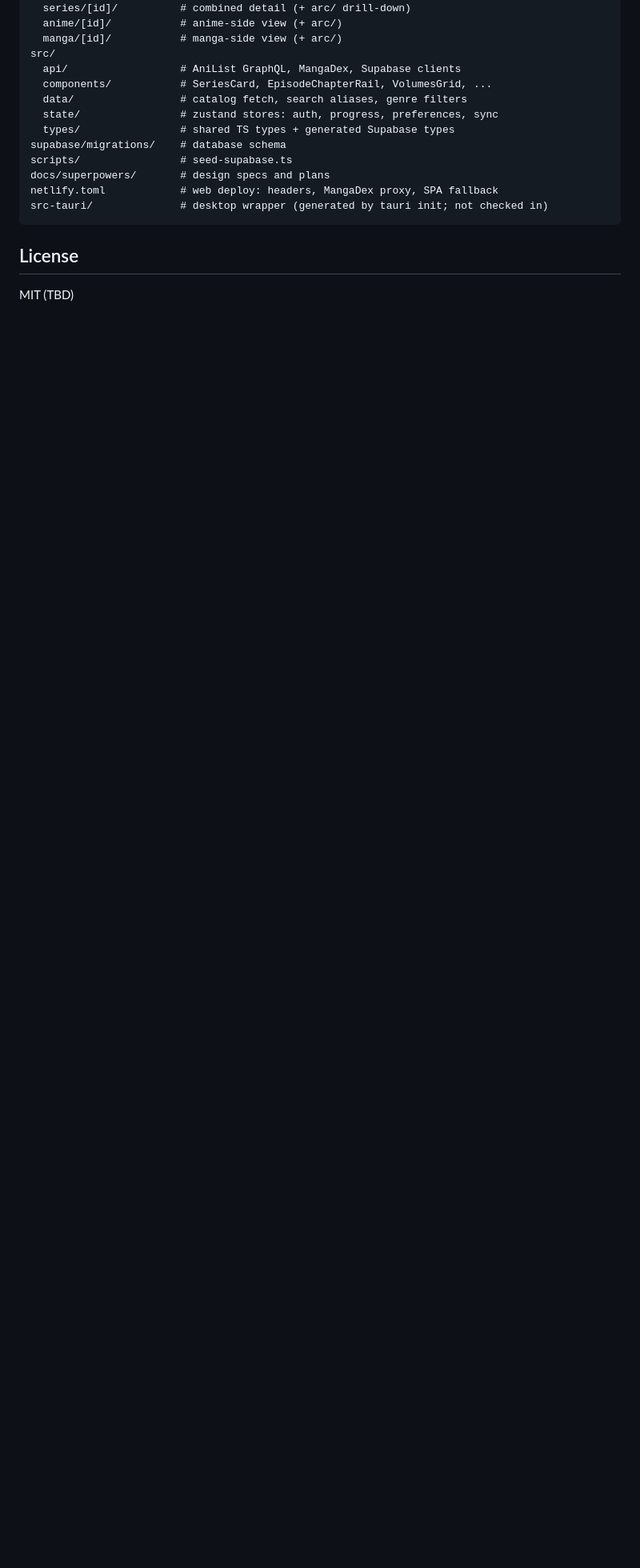
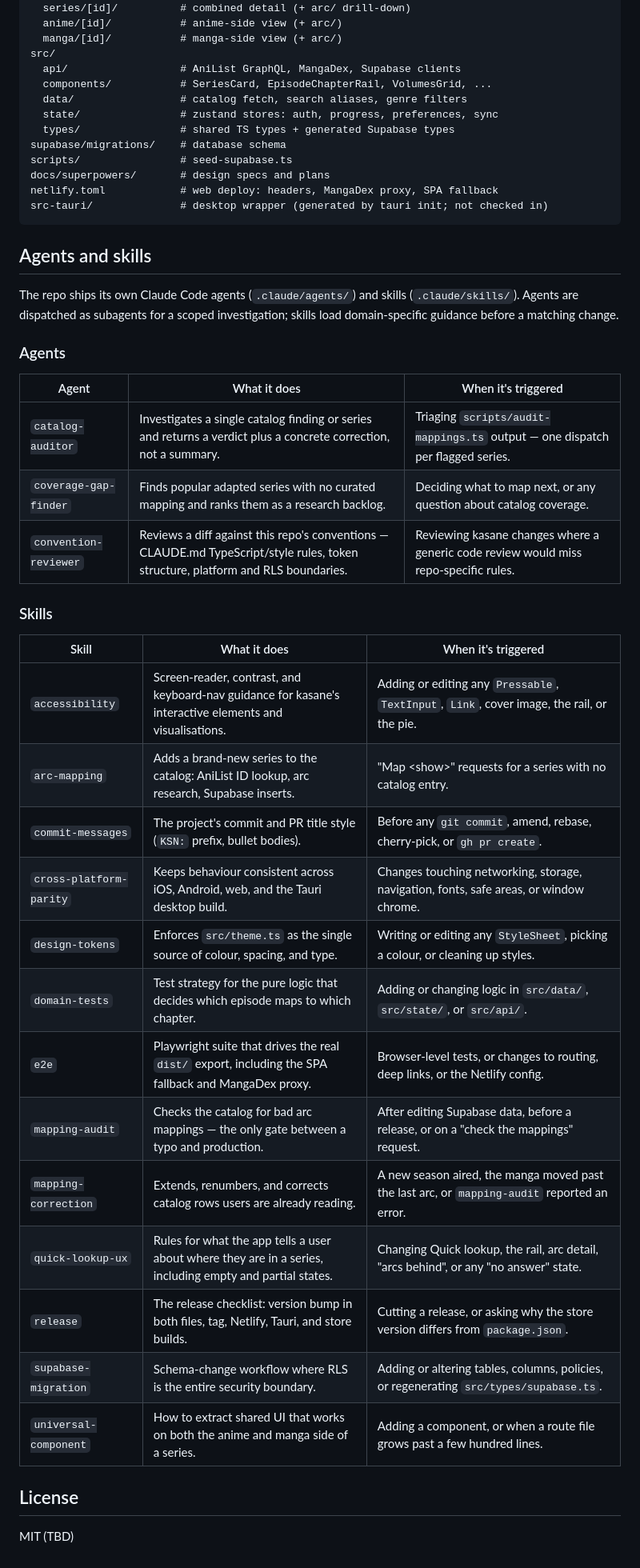
Before and after one commit to codebend3r/kasane, a Markdown page: README.md, the part around the change. Shown at 80% size. Drawn GitHub-style; blank space fills up the shorter version.

Commit message:
KSN: document repo agents and skills in `README.md`
- new "Agents and skills" section covering `.claude/agents/` and `.claude/skills/`
- one table per kind: what each does and when it triggers

````diff
--- a/README.md
+++ b/README.md
@@ -140,6 +140,38 @@ netlify.toml            # web deploy: headers, MangaDex proxy, SPA fallback
 src-tauri/              # desktop wrapper (generated by tauri init; not checked in)
 ```
 
+## Agents and skills
+
+The repo ships its own Claude Code agents (`.claude/agents/`) and skills
+(`.claude/skills/`). Agents are dispatched as subagents for a scoped
+investigation; skills load domain-specific guidance before a matching change.
+
+### Agents
+
+| Agent                 | What it does                                                                                                                     | When it's triggered                                                                  |
+| --------------------- | -------------------------------------------------------------------------------------------------------------------------------- | ------------------------------------------------------------------------------------ |
+| `catalog-auditor`     | Investigates a single catalog finding or series and returns a verdict plus a concrete correction, not a summary.                 | Triaging `scripts/audit-mappings.ts` output — one dispatch per flagged series.       |
+| `coverage-gap-finder` | Finds popular adapted series with no curated mapping and ranks them as a research backlog.                                       | Deciding what to map next, or any question about catalog coverage.                   |
+| `convention-reviewer` | Reviews a diff against this repo's conventions — CLAUDE.md TypeScript/style rules, token structure, platform and RLS boundaries. | Reviewing kasane changes where a generic code review would miss repo-specific rules. |
+
+### Skills
+
+| Skill                   | What it does                                                                                              | When it's triggered                                                                          |
+| ----------------------- | --------------------------------------------------------------------------------------------------------- | -------------------------------------------------------------------------------------------- |
+| `accessibility`         | Screen-reader, contrast, and keyboard-nav guidance for kasane's interactive elements and visualisations.  | Adding or editing any `Pressable`, `TextInput`, `Link`, cover image, the rail, or the pie.   |
+| `arc-mapping`           | Adds a brand-new series to the catalog: AniList ID lookup, arc research, Supabase inserts.                | "Map \<show\>" requests for a series with no catalog entry.                                  |
+| `commit-messages`       | The project's commit and PR title style (`KSN:` prefix, bullet bodies).                                   | Before any `git commit`, amend, rebase, cherry-pick, or `gh pr create`.                      |
+| `cross-platform-parity` | Keeps behaviour consistent across iOS, Android, web, and the Tauri desktop build.                         | Changes touching networking, storage, navigation, fonts, safe areas, or window chrome.       |
+| `design-tokens`         | Enforces `src/theme.ts` as the single source of colour, spacing, and type.                                | Writing or editing any `StyleSheet`, picking a colour, or cleaning up styles.                |
+| `domain-tests`          | Test strategy for the pure logic that decides which episode maps to which chapter.                        | Adding or changing logic in `src/data/`, `src/state/`, or `src/api/`.                        |
+| `e2e`                   | Playwright suite that drives the real `dist/` export, including the SPA fallback and MangaDex proxy.      | Browser-level tests, or changes to routing, deep links, or the Netlify config.               |
+| `mapping-audit`         | Checks the catalog for bad arc mappings — the only gate between a typo and production.                    | After editing Supabase data, before a release, or on a "check the mappings" request.         |
+| `mapping-correction`    | Extends, renumbers, and corrects catalog rows users are already reading.                                  | A new season aired, the manga moved past the last arc, or `mapping-audit` reported an error. |
+| `quick-lookup-ux`       | Rules for what the app tells a user about where they are in a series, including empty and partial states. | Changing Quick lookup, the rail, arc detail, "arcs behind", or any "no answer" state.        |
+| `release`               | The release checklist: version bump in both files, tag, Netlify, Tauri, and store builds.                 | Cutting a release, or asking why the store version differs from `package.json`.              |
+| `supabase-migration`    | Schema-change workflow where RLS is the entire security boundary.                                         | Adding or altering tables, columns, policies, or regenerating `src/types/supabase.ts`.       |
+| `universal-component`   | How to extract shared UI that works on both the anime and manga side of a series.                         | Adding a component, or when a route file grows past a few hundred lines.                     |
+
 ## License
 
 MIT (TBD)
````
